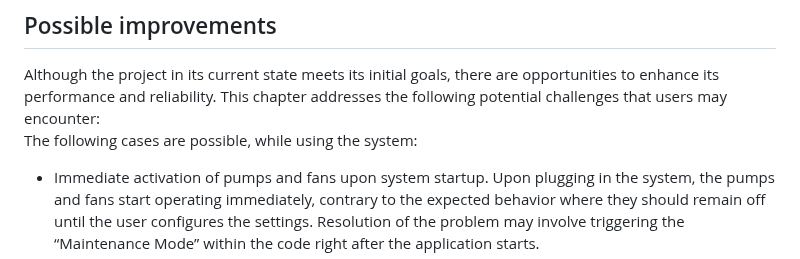
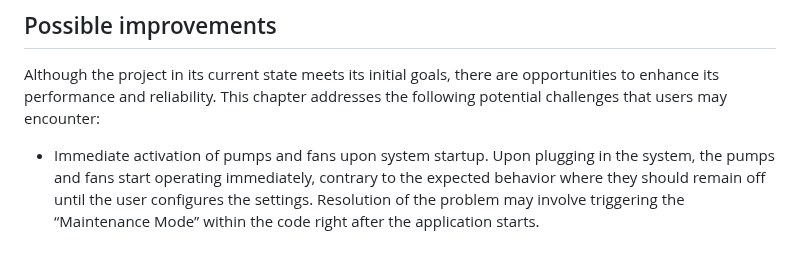
Before and after one commit to aalicc/HyPlantBox, a Markdown page: README.md, the part around the change. GitHub-like rendering.

```diff
--- a/README.md
+++ b/README.md
@@ -98,7 +98,6 @@ Figure 2. HyPlantBox! block diagram
 ## Possible improvements
 Although the project in its current state meets its initial goals, there are opportunities to enhance its performance and reliability. This chapter addresses the following potential challenges that users may encounter:
 <br />
-The following cases are possible, while using the system:
 * Immediate activation of pumps and fans upon system startup.
       </br>Upon plugging in the system, the pumps and fans start operating immediately,
       contrary to the expected behavior where they should remain off until the user
```
